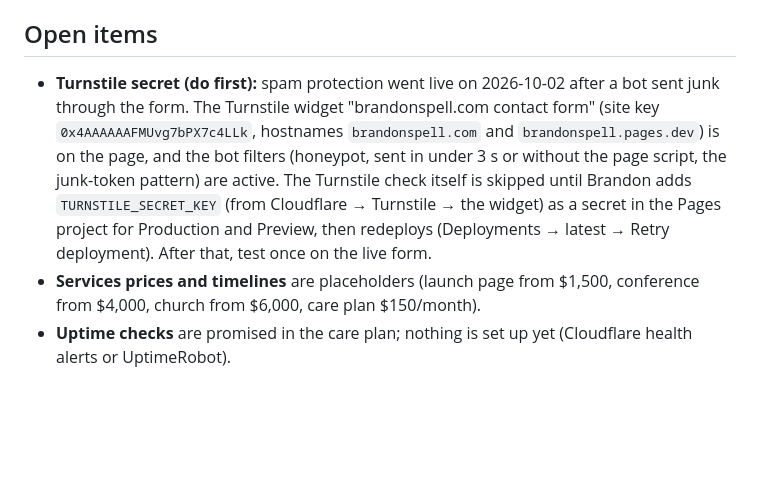
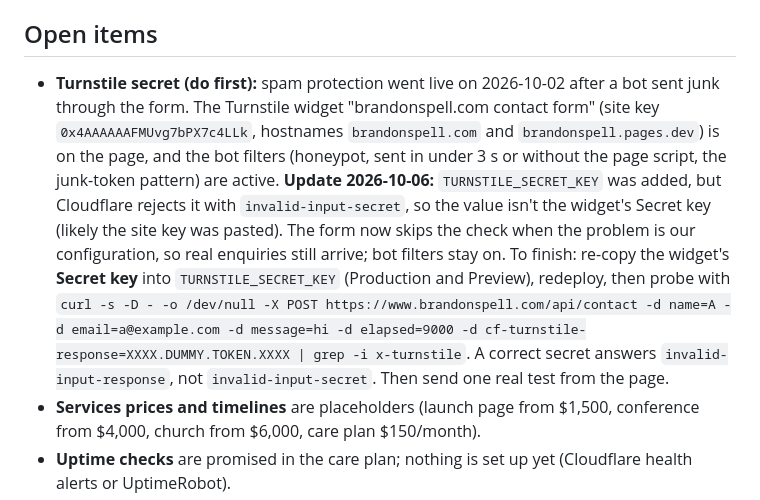
Before and after one commit to bspell00/brandon.spell, a Markdown page: docs/handoffs/2026-10-02-status.md, the part around the change. Rendered like a GitHub page; blank space fills up the shorter version.

Commit message:
Handoff: Turnstile secret is wrong; how to finish
Co-Authored-By: Claude Opus 5.5 <noreply@anthropic.com>

```diff
--- a/docs/handoffs/2026-10-02-status.md
+++ b/docs/handoffs/2026-10-02-status.md
@@ -66,7 +66,7 @@ Brandon's standing rule: the homepage stays a portfolio. Selling lives on `servi
 
 ## Open items
 
-- **Turnstile secret (do first):** spam protection went live on 2026-10-02 after a bot sent junk through the form. The Turnstile widget "brandonspell.com contact form" (site key `0x4AAAAAAFMUvg7bPX7c4LLk`, hostnames `brandonspell.com` and `brandonspell.pages.dev`) is on the page, and the bot filters (honeypot, sent in under 3 s or without the page script, the junk-token pattern) are active. The Turnstile check itself is skipped until Brandon adds `TURNSTILE_SECRET_KEY` (from Cloudflare → Turnstile → the widget) as a secret in the Pages project for Production and Preview, then redeploys (Deployments → latest → Retry deployment). After that, test once on the live form.
+- **Turnstile secret (do first):** spam protection went live on 2026-10-02 after a bot sent junk through the form. The Turnstile widget "brandonspell.com contact form" (site key `0x4AAAAAAFMUvg7bPX7c4LLk`, hostnames `brandonspell.com` and `brandonspell.pages.dev`) is on the page, and the bot filters (honeypot, sent in under 3 s or without the page script, the junk-token pattern) are active. **Update 2026-10-06:** `TURNSTILE_SECRET_KEY` was added, but Cloudflare rejects it with `invalid-input-secret`, so the value isn't the widget's Secret key (likely the site key was pasted). The form now skips the check when the problem is our configuration, so real enquiries still arrive; bot filters stay on. To finish: re-copy the widget's **Secret key** into `TURNSTILE_SECRET_KEY` (Production and Preview), redeploy, then probe with `curl -s -D - -o /dev/null -X POST https://www.brandonspell.com/api/contact -d name=A -d email=a@example.com -d message=hi -d elapsed=9000 -d cf-turnstile-response=XXXX.DUMMY.TOKEN.XXXX | grep -i x-turnstile`. A correct secret answers `invalid-input-response`, not `invalid-input-secret`. Then send one real test from the page.
 - **Services prices and timelines** are placeholders (launch page from $1,500, conference from $4,000, church from $6,000, care plan $150/month).
 - **Uptime checks** are promised in the care plan; nothing is set up yet (Cloudflare health alerts or UptimeRobot).
 - **Web Analytics:** turn it on for `brandonspell.com` in Cloudflare (Analytics → Web analytics).
```
